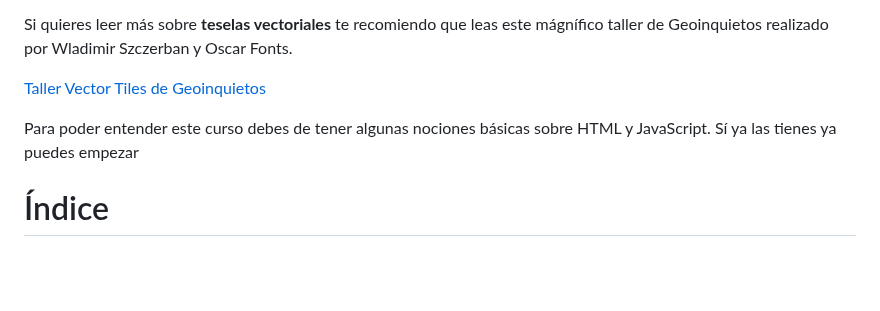
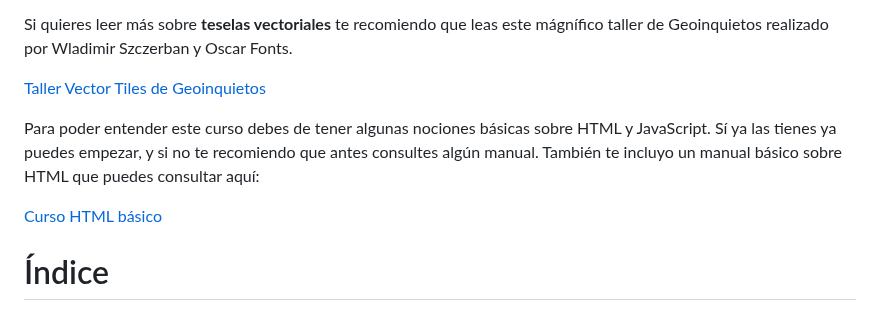
Before and after one commit to josemamira/curso_maplibre, a Markdown page: README.md, the part around the change. Drawn GitHub-style; blank space fills up the shorter version.

```diff
--- a/README.md
+++ b/README.md
@@ -6,7 +6,9 @@ Si quieres leer más sobre **teselas vectoriales** te recomiendo que leas este m
 
 [Taller Vector Tiles de Geoinquietos](https://geoinquiets.github.io/taller-vt/)
 
-Para poder entender este curso debes de tener algunas nociones básicas sobre HTML y JavaScript. Sí ya las tienes ya puedes empezar
+Para poder entender este curso debes de tener algunas nociones básicas sobre HTML y JavaScript. Sí ya las tienes ya puedes empezar, y si no te recomiendo que antes consultes algún manual. También te incluyo un manual básico sobre HTML que puedes consultar aquí:
+
+[Curso HTML básico](https://github.com/josemamira/curso_maplibre/blob/main/src/curso_html.md)
 
 # Índice
 
```
